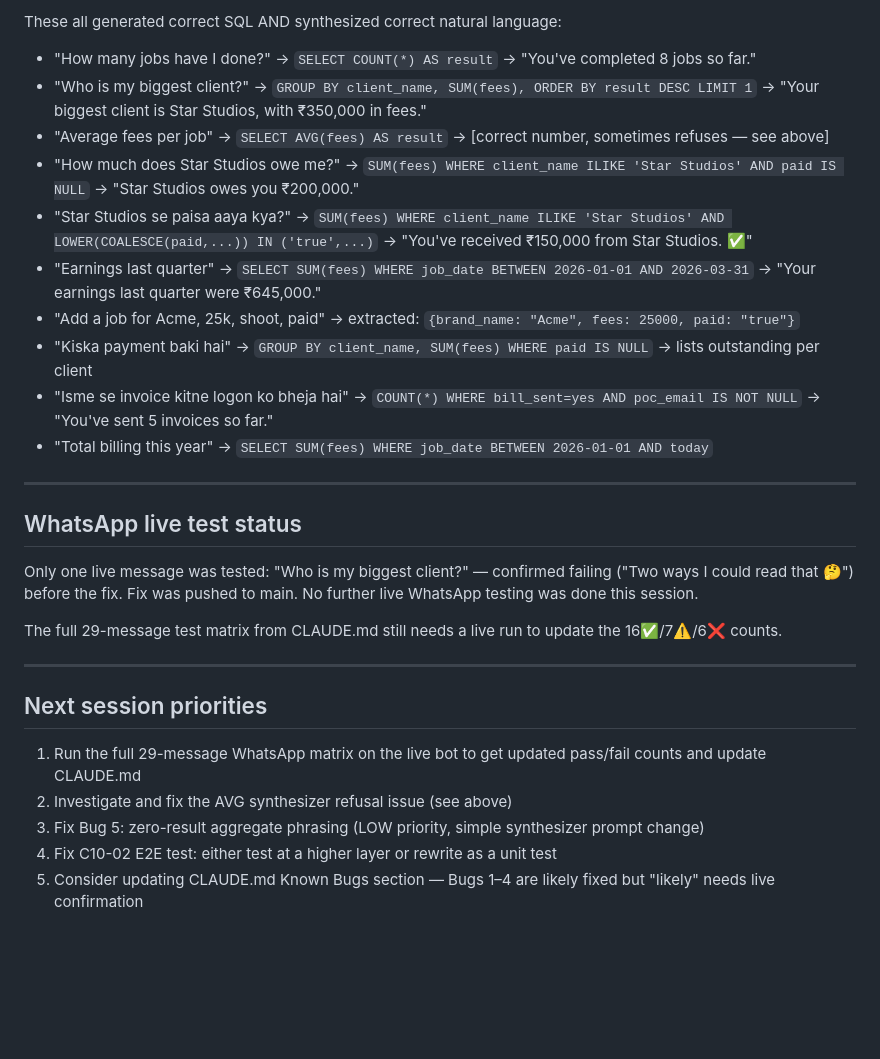
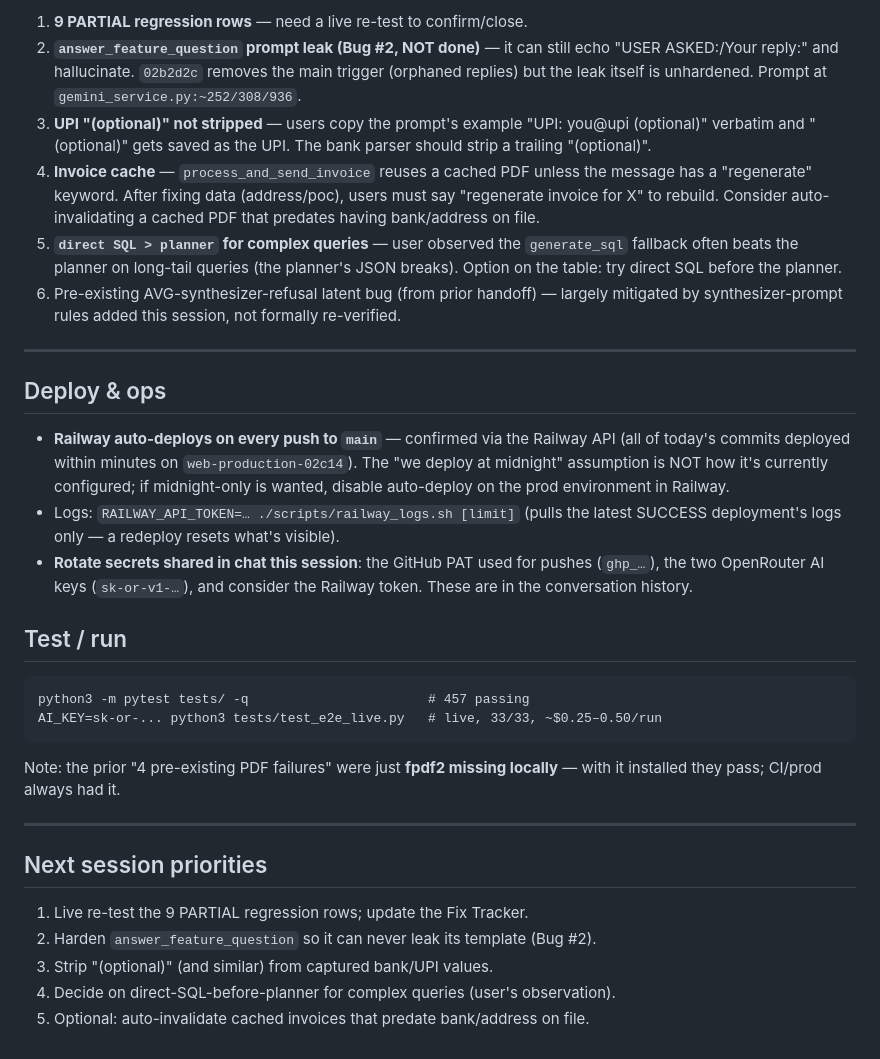
Before and after one commit to remyndlyio-bit/Ops-Bot, a Markdown page: HANDOFF.md, the part around one of its changes. Rendered like a GitHub page; blank space fills up the shorter version.

````diff
--- a/HANDOFF.md
+++ b/HANDOFF.md
@@ -119,31 +152,51 @@ AI_KEY=sk-or-v1-... python3 tests/test_e2e_live.py
 
-These all generated correct SQL AND synthesized correct natural language:
-
-- "How many jobs have I done?" → `SELECT COUNT(*) AS result` → "You've completed 8 jobs so far."
-- "Who is my biggest client?" → `GROUP BY client_name, SUM(fees), ORDER BY result DESC LIMIT 1` → "Your biggest client is Star Studios, with ₹350,000 in fees."
-- "Average fees per job" → `SELECT AVG(fees) AS result` → [correct number, sometimes refuses — see above]
-- "How much does Star Studios owe me?" → `SUM(fees) WHERE client_name ILIKE 'Star Studios' AND paid IS NULL` → "Star Studios owes you ₹200,000."
-- "Star Studios se paisa aaya kya?" → `SUM(fees) WHERE client_name ILIKE 'Star Studios' AND LOWER(COALESCE(paid,...)) IN ('true',...)` → "You've received ₹150,000 from Star Studios. ✅"
-- "Earnings last quarter" → `SELECT SUM(fees) WHERE job_date BETWEEN 2026-01-01 AND 2026-03-31` → "Your earnings last quarter were ₹645,000."
-- "Add a job for Acme, 25k, shoot, paid" → extracted: `{brand_name: "Acme", fees: 25000, paid: "true"}`
-- "Kiska payment baki hai" → `GROUP BY client_name, SUM(fees) WHERE paid IS NULL` → lists outstanding per client
-- "Isme se invoice kitne logon ko bheja hai" → `COUNT(*) WHERE bill_sent=yes AND poc_email IS NOT NULL` → "You've sent 5 invoices so far."
-- "Total billing this year" → `SELECT SUM(fees) WHERE job_date BETWEEN 2026-01-01 AND today`
+1. **9 PARTIAL regression rows** — need a live re-test to confirm/close.
+2. **`answer_feature_question` prompt leak (Bug #2, NOT done)** — it can still echo
+   "USER ASKED:/Your reply:" and hallucinate. `02b2d2c` removes the main trigger
+   (orphaned replies) but the leak itself is unhardened. Prompt at
+   `gemini_service.py:~252/308/936`.
+3. **UPI "(optional)" not stripped** — users copy the prompt's example
+   "UPI: you@upi (optional)" verbatim and "(optional)" gets saved as the UPI. The
+   bank parser should strip a trailing "(optional)".
+4. **Invoice cache** — `process_and_send_invoice` reuses a cached PDF unless the
+   message has a "regenerate" keyword. After fixing data (address/poc), users must
+   say "regenerate invoice for X" to rebuild. Consider auto-invalidating a cached
+   PDF that predates having bank/address on file.
+5. **`direct SQL > planner` for complex queries** — user observed the
+   `generate_sql` fallback often beats the planner on long-tail queries (the
+   planner's JSON breaks). Option on the table: try direct SQL before the planner.
+6. Pre-existing AVG-synthesizer-refusal latent bug (from prior handoff) —
+   largely mitigated by synthesizer-prompt rules added this session, not formally
+   re-verified.
 
 ---
 
-## WhatsApp live test status
+## Deploy & ops
 
-Only one live message was tested: "Who is my biggest client?" — confirmed failing ("Two ways I could read that 🤔") before the fix. Fix was pushed to main. No further live WhatsApp testing was done this session.
+- **Railway auto-deploys on every push to `main`** — confirmed via the Railway
+  API (all of today's commits deployed within minutes on `web-production-02c14`).
+  The "we deploy at midnight" assumption is NOT how it's currently configured; if
+  midnight-only is wanted, disable auto-deploy on the prod environment in Railway.
+- Logs: `RAILWAY_API_TOKEN=… ./scripts/railway_logs.sh [limit]` (pulls the latest
+  SUCCESS deployment's logs only — a redeploy resets what's visible).
+- **Rotate secrets shared in chat this session**: the GitHub PAT used for pushes
+  (`ghp_…`), the two OpenRouter AI keys (`sk-or-v1-…`), and consider the Railway
+  token. These are in the conversation history.
 
-The full 29-message test matrix from CLAUDE.md still needs a live run to update the 16✅/7⚠️/6❌ counts.
+## Test / run
+```
+python3 -m pytest tests/ -q                       # 457 passing
+AI_KEY=sk-or-... python3 tests/test_e2e_live.py   # live, 33/33, ~$0.25–0.50/run
+```
+Note: the prior "4 pre-existing PDF failures" were just **fpdf2 missing locally** —
+with it installed they pass; CI/prod always had it.
 
 ---
 
 ## Next session priorities
 
-1. Run the full 29-message WhatsApp matrix on the live bot to get updated pass/fail counts and update CLAUDE.md
-2. Investigate and fix the AVG synthesizer refusal issue (see above)
-3. Fix Bug 5: zero-result aggregate phrasing (LOW priority, simple synthesizer prompt change)
-4. Fix C10-02 E2E test: either test at a higher layer or rewrite as a unit test
-5. Consider updating CLAUDE.md Known Bugs section — Bugs 1–4 are likely fixed but "likely" needs live confirmation
+1. Live re-test the 9 PARTIAL regression rows; update the Fix Tracker.
+2. Harden `answer_feature_question` so it can never leak its template (Bug #2).
+3. Strip "(optional)" (and similar) from captured bank/UPI values.
+4. Decide on direct-SQL-before-planner for complex queries (user's observation).
+5. Optional: auto-invalidate cached invoices that predate bank/address on file.
````
Also changed, not shown: other parts of HANDOFF.md (+115 -82 lines).
